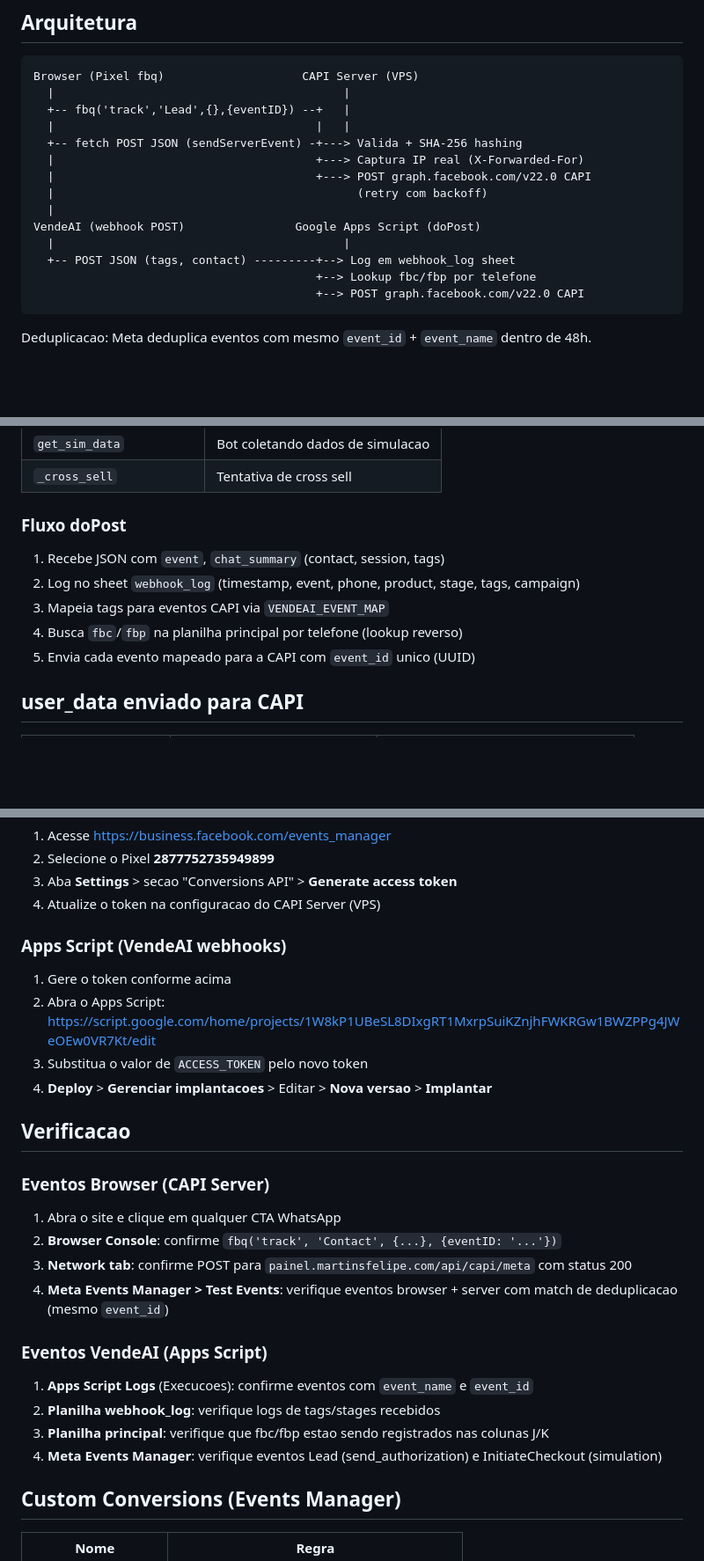
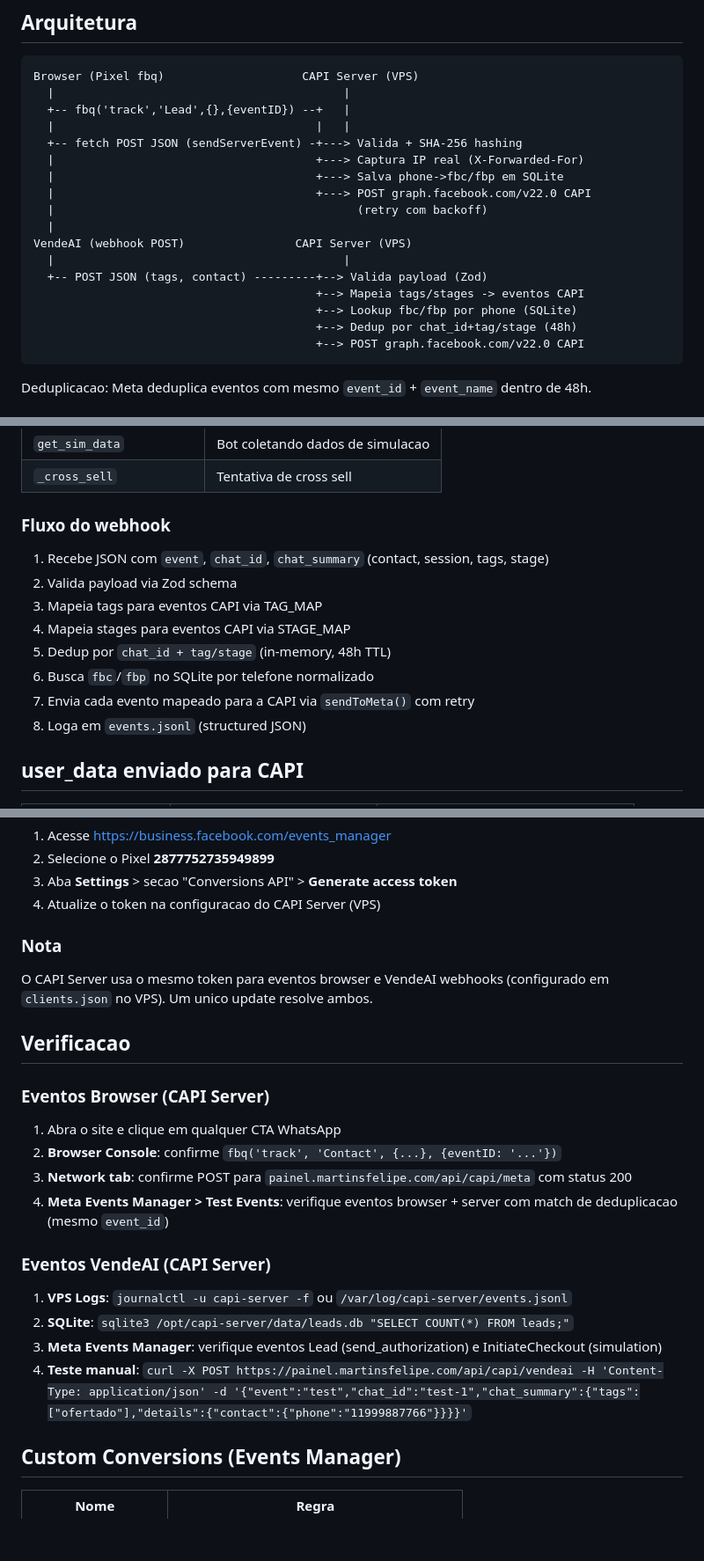
Before and after one commit to fmartins3570/fenixcred, a Markdown page: CAPI_SETUP.md, 3 parts joined by grey strips. Shown at 88% size. Rendered like a GitHub page; blank space fills up the shorter version.

Commit message:
docs: update CAPI_SETUP.md and CLAUDE.md for VendeAI VPS migration
- Architecture diagram: VendeAI now routes through CAPI Server (VPS)
  with SQLite phone->fbc/fbp lookup, Zod validation, dedup 48h
- Config section: VendeAI webhook URL and details for VPS endpoint
- Apps Script moved to legacy section (to be deactivated after migration)
- Verification steps updated for VPS logs and SQLite
- Access token: single config in clients.json covers all endpoints

Co-Authored-By: Claude Opus 4.6 (1M context) <noreply@anthropic.com>

````diff
--- a/CAPI_SETUP.md
+++ b/CAPI_SETUP.md
@@ -9,13 +9,16 @@ Browser (Pixel fbq)                    CAPI Server (VPS)
   |                                      |   |
   +-- fetch POST JSON (sendServerEvent) -+---> Valida + SHA-256 hashing
   |                                      +---> Captura IP real (X-Forwarded-For)
+  |                                      +---> Salva phone->fbc/fbp em SQLite
   |                                      +---> POST graph.facebook.com/v22.0 CAPI
   |                                            (retry com backoff)
   |
-VendeAI (webhook POST)                Google Apps Script (doPost)
+VendeAI (webhook POST)                CAPI Server (VPS)
   |                                          |
-  +-- POST JSON (tags, contact) ---------+--> Log em webhook_log sheet
-                                         +--> Lookup fbc/fbp por telefone
+  +-- POST JSON (tags, contact) ---------+--> Valida payload (Zod)
+                                         +--> Mapeia tags/stages -> eventos CAPI
+                                         +--> Lookup fbc/fbp por phone (SQLite)
+                                         +--> Dedup por chat_id+tag/stage (48h)
                                          +--> POST graph.facebook.com/v22.0 CAPI
 ```
 
@@ -98,13 +110,16 @@ A VendeAI envia webhooks POST com JSON quando tags sao aplicadas ou stages mudam
 | `get_sim_data` | Bot coletando dados de simulacao |
 | `_cross_sell` | Tentativa de cross sell |
 
-### Fluxo doPost
+### Fluxo do webhook
 
-1. Recebe JSON com `event`, `chat_summary` (contact, session, tags)
-2. Log no sheet `webhook_log` (timestamp, event, phone, product, stage, tags, campaign)
-3. Mapeia tags para eventos CAPI via `VENDEAI_EVENT_MAP`
-4. Busca `fbc`/`fbp` na planilha principal por telefone (lookup reverso)
-5. Envia cada evento mapeado para a CAPI com `event_id` unico (UUID)
+1. Recebe JSON com `event`, `chat_id`, `chat_summary` (contact, session, tags, stage)
+2. Valida payload via Zod schema
+3. Mapeia tags para eventos CAPI via TAG_MAP
+4. Mapeia stages para eventos CAPI via STAGE_MAP
+5. Dedup por `chat_id + tag/stage` (in-memory, 48h TTL)
+6. Busca `fbc`/`fbp` no SQLite por telefone normalizado
+7. Envia cada evento mapeado para a CAPI via `sendToMeta()` com retry
+8. Loga em `events.jsonl` (structured JSON)
 
 ## user_data enviado para CAPI
 
@@ -148,12 +163,9 @@ A VendeAI envia webhooks POST com JSON quando tags sao aplicadas ou stages mudam
 3. Aba **Settings** > secao "Conversions API" > **Generate access token**
 4. Atualize o token na configuracao do CAPI Server (VPS)
 
-### Apps Script (VendeAI webhooks)
+### Nota
 
-1. Gere o token conforme acima
-2. Abra o Apps Script: https://script.google.com/home/projects/1W8kP1UBeSL8DIxgRT1MxrpSuiKZnjhFWKRGw1BWZPPg4JWeOEw0VR7Kt/edit
-3. Substitua o valor de `ACCESS_TOKEN` pelo novo token
-4. **Deploy** > **Gerenciar implantacoes** > Editar > **Nova versao** > **Implantar**
+O CAPI Server usa o mesmo token para eventos browser e VendeAI webhooks (configurado em `clients.json` no VPS). Um unico update resolve ambos.
 
 ## Verificacao
 
@@ -164,12 +176,12 @@ A VendeAI envia webhooks POST com JSON quando tags sao aplicadas ou stages mudam
 3. **Network tab**: confirme POST para `painel.martinsfelipe.com/api/capi/meta` com status 200
 4. **Meta Events Manager > Test Events**: verifique eventos browser + server com match de deduplicacao (mesmo `event_id`)
 
-### Eventos VendeAI (Apps Script)
+### Eventos VendeAI (CAPI Server)
 
-1. **Apps Script Logs** (Execucoes): confirme eventos com `event_name` e `event_id`
-2. **Planilha webhook_log**: verifique logs de tags/stages recebidos
-3. **Planilha principal**: verifique que fbc/fbp estao sendo registrados nas colunas J/K
-4. **Meta Events Manager**: verifique eventos Lead (send_authorization) e InitiateCheckout (simulation)
+1. **VPS Logs**: `journalctl -u capi-server -f` ou `/var/log/capi-server/events.jsonl`
+2. **SQLite**: `sqlite3 /opt/capi-server/data/leads.db "SELECT COUNT(*) FROM leads;"`
+3. **Meta Events Manager**: verifique eventos Lead (send_authorization) e InitiateCheckout (simulation)
+4. **Teste manual**: `curl -X POST https://painel.martinsfelipe.com/api/capi/vendeai -H 'Content-Type: application/json' -d '{"event":"test","chat_id":"test-1","chat_summary":{"tags":["ofertado"],"details":{"contact":{"phone":"11999887766"}}}}'`
 
 ## Custom Conversions (Events Manager)
 
````
Also changed, not shown: other parts of CAPI_SETUP.md (+14 -5 lines), CLAUDE.md (+2 -3 lines).
